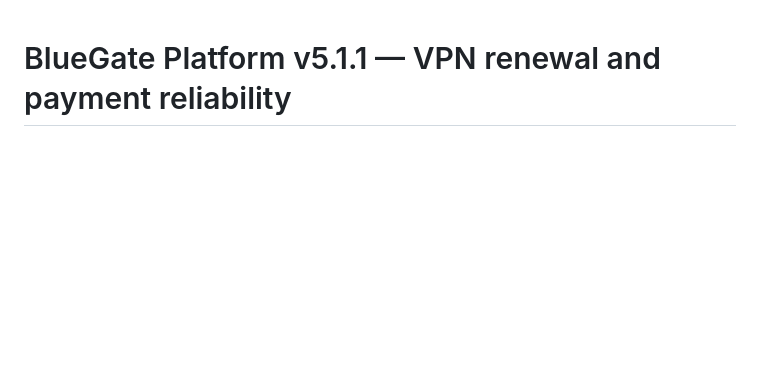
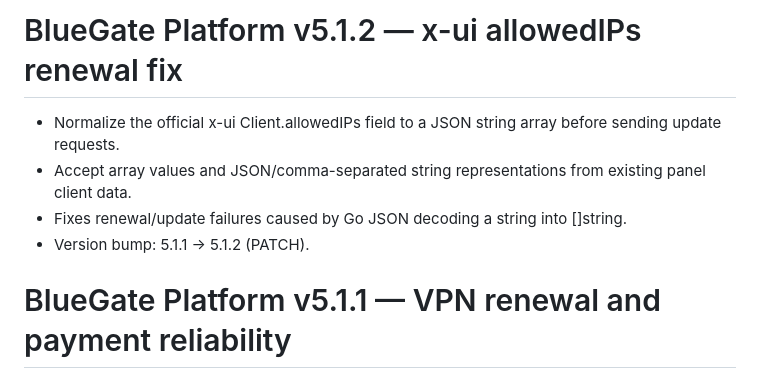
Before and after one commit to paliparsa/BlueGate-Platform, a Markdown page: CHANGELOG.md, the part around the change. Rendered like a GitHub page; blank space fills up the shorter version.

Commit message:
Document x-ui allowedIPs fix in 5.1.2

```diff
--- a/CHANGELOG.md
+++ b/CHANGELOG.md
@@ -1,3 +1,10 @@
+# BlueGate Platform v5.1.2 — x-ui allowedIPs renewal fix
+
+- Normalize the official x-ui Client.allowedIPs field to a JSON string array before sending update requests.
+- Accept array values and JSON/comma-separated string representations from existing panel client data.
+- Fixes renewal/update failures caused by Go JSON decoding a string into []string.
+- Version bump: 5.1.1 → 5.1.2 (PATCH).
+
 # BlueGate Platform v5.1.1 — VPN renewal and payment reliability
 
 - Notify Telegram admins when an order is fully paid using the wallet in the bot.
```
